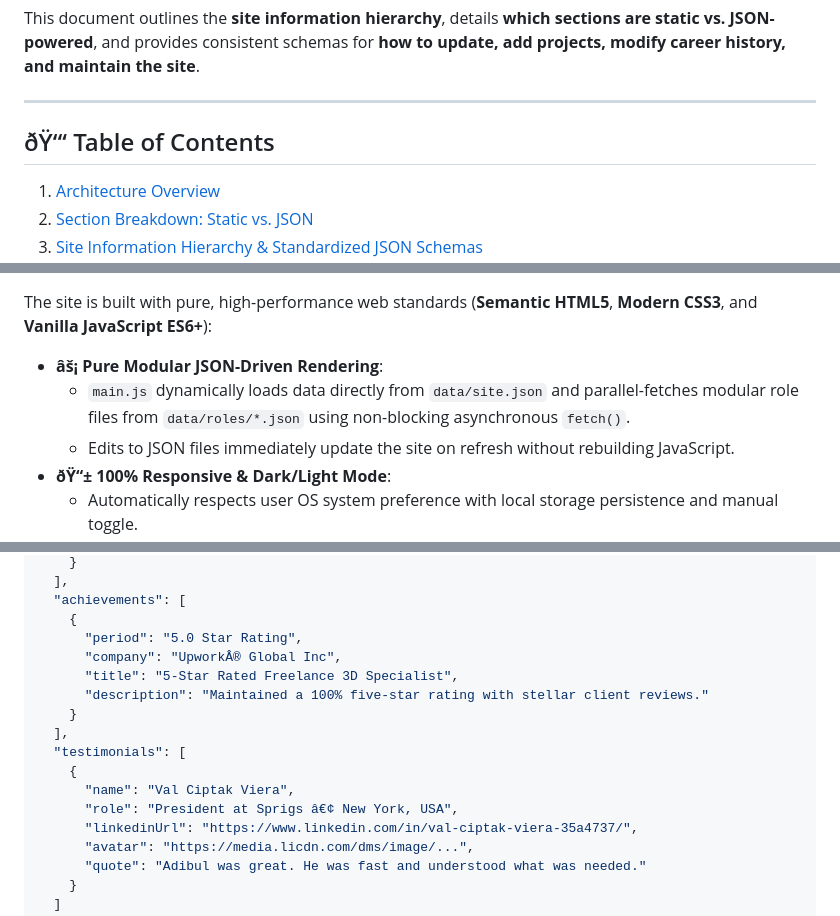
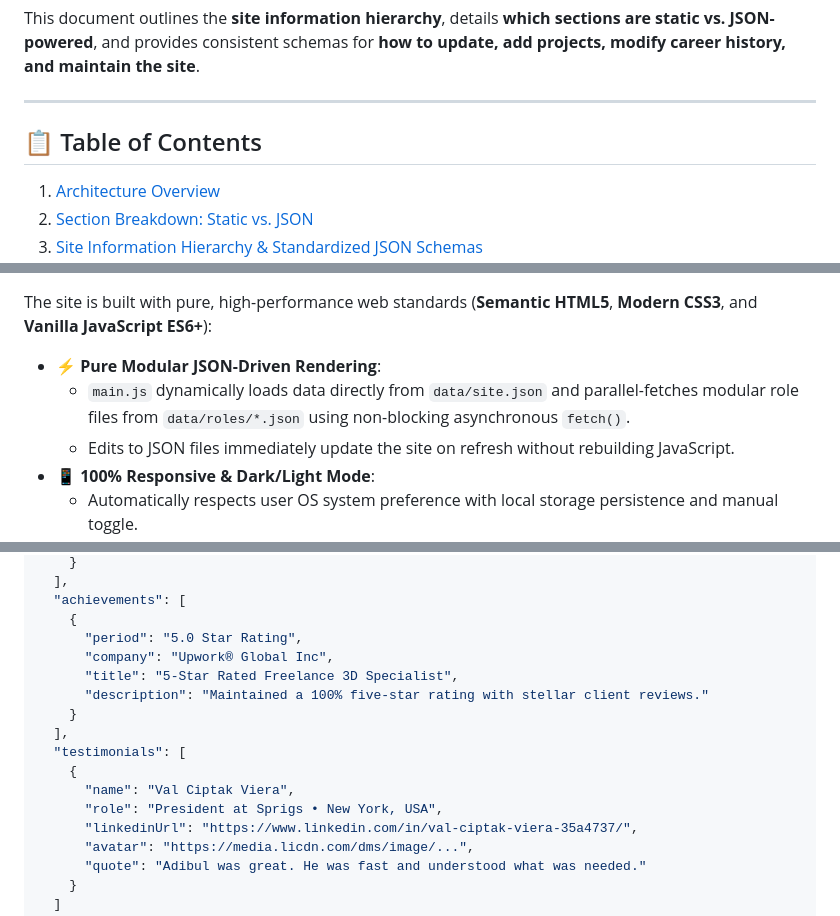
Before and after one commit to adibuljabir/adibuljabir.github.io, a Markdown page: README.md, 3 parts joined by grey strips. Rendered like a GitHub page.

```diff
--- a/README.md
+++ b/README.md
@@ -6,7 +6,7 @@ This document outlines the **site information hierarchy**, details **which secti
 
 ---
 
-## ðŸ“‘ Table of Contents
+## 📋 Table of Contents
 1. [Architecture Overview](#-architecture-overview)
 2. [Section Breakdown: Static vs. JSON](#-section-breakdown-static-vs-json)
 3. [Site Information Hierarchy & Standardized JSON Schemas](#-site-information-hierarchy--standardized-json-schemas)
@@ -22,7 +22,7 @@ This document outlines the **site information hierarchy**, details **which secti
 
 The site is built with pure, high-performance web standards (**Semantic HTML5**, **Modern CSS3**, and **Vanilla JavaScript ES6+**):
-- **âš¡ Pure Modular JSON-Driven Rendering**:
+- **⚡ Pure Modular JSON-Driven Rendering**:
   - `main.js` dynamically loads data directly from `data/site.json` and parallel-fetches modular role files from `data/roles/*.json` using non-blocking asynchronous `fetch()`.
   - Edits to JSON files immediately update the site on refresh without rebuilding JavaScript.
-- **ðŸ“± 100% Responsive & Dark/Light Mode**:
+- **📱 100% Responsive & Dark/Light Mode**:
   - Automatically respects user OS system preference with local storage persistence and manual toggle.
@@ -86,7 +86,7 @@ The keys in `data/site.json` follow the top-to-bottom page hierarchy:
   "achievements": [
     {
       "period": "5.0 Star Rating",
-      "company": "UpworkÂ® Global Inc",
+      "company": "Upwork® Global Inc",
       "title": "5-Star Rated Freelance 3D Specialist",
       "description": "Maintained a 100% five-star rating with stellar client reviews."
     }
@@ -94,7 +94,7 @@ The keys in `data/site.json` follow the top-to-bottom page hierarchy:
   "testimonials": [
     {
       "name": "Val Ciptak Viera",
-      "role": "President at Sprigs â€¢ New York, USA",
+      "role": "President at Sprigs • New York, USA",
       "linkedinUrl": "https://www.linkedin.com/in/val-ciptak-viera-35a4737/",
       "avatar": "https://media.licdn.com/dms/image/...",
       "quote": "Adibul was great. He was fast and understood what was needed."
```
Also changed, not shown: other parts of README.md (+18 -18 lines).
